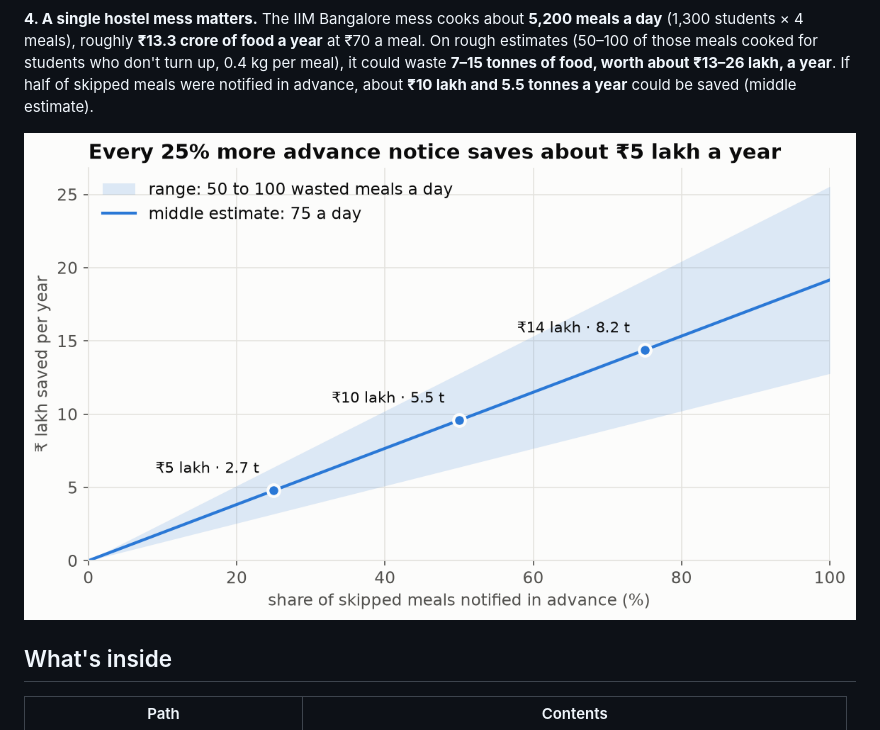
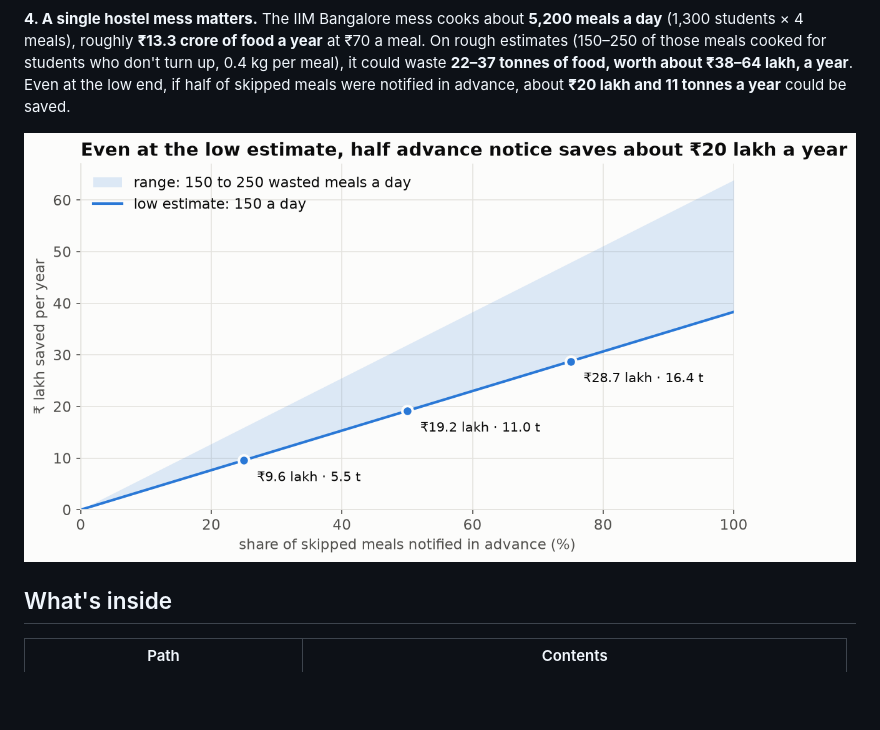
Before and after one commit to Jontyloh/food-waste-analysis, a Markdown page: README.md, the part around the change. GitHub-like rendering; pictures changed too: charts/04_mess_savings_scenarios.png; blank space fills up the shorter version.

Commit message:
Mess estimate: 150-250 no-show meals a day; headline about Rs 20 lakh and 11 t at the low end with half notice
Co-Authored-By: Claude Opus 5.5 <noreply@anthropic.com>

```diff
--- a/README.md
+++ b/README.md
@@ -33,9 +33,9 @@ values are removed. Food waste at home is a habit-and-planning problem everywher
 
 **4. A single hostel mess matters.** The IIM Bangalore mess cooks about **5,200 meals a day**
 (1,300 students × 4 meals), roughly **₹13.3 crore of food a year** at ₹70 a meal. On rough estimates
-(50–100 of those meals cooked for students who don't turn up, 0.4 kg per meal), it could waste
-**7–15 tonnes of food, worth about ₹13–26 lakh, a year**. If half of skipped meals were notified in advance, about
-**₹10 lakh and 5.5 tonnes a year** could be saved (middle estimate).
+(150–250 of those meals cooked for students who don't turn up, 0.4 kg per meal), it could waste
+**22–37 tonnes of food, worth about ₹38–64 lakh, a year**. Even at the low end, if half of skipped meals
+were notified in advance, about **₹20 lakh and 11 tonnes a year** could be saved.
 
 ![Savings from advance notice](charts/04_mess_savings_scenarios.png)
 
```
Also changed, not shown: 2 other files.
